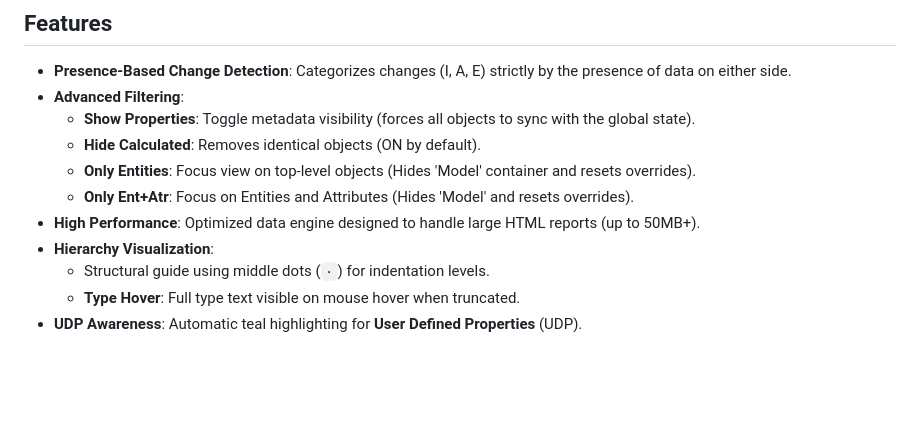
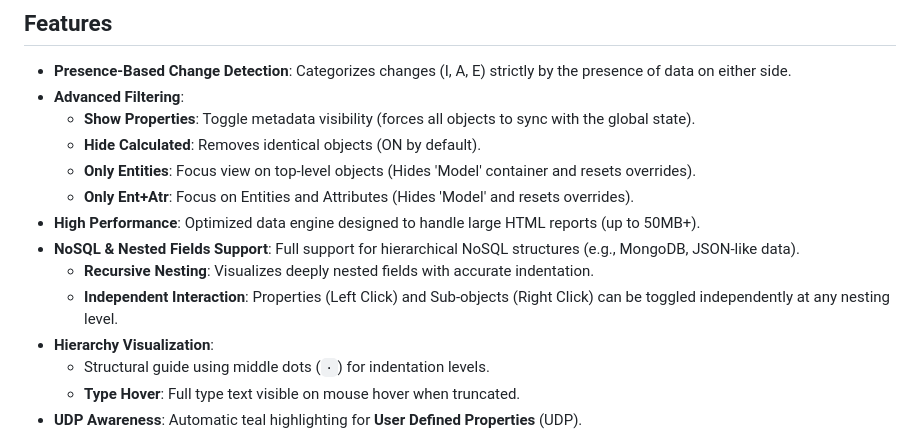
Before and after one commit to TagoDR/erwin-comparison-formating, a Markdown page: README.md, the part around the change. Rendered like a GitHub page; blank space fills up the shorter version.

```diff
--- a/README.md
+++ b/README.md
@@ -11,6 +11,9 @@ A specialized utility to transform raw Erwin Data Modeler HTML difference report
   - **Only Entities**: Focus view on top-level objects (Hides 'Model' container and resets overrides).
   - **Only Ent+Atr**: Focus on Entities and Attributes (Hides 'Model' and resets overrides).
 - **High Performance**: Optimized data engine designed to handle large HTML reports (up to 50MB+).
+- **NoSQL & Nested Fields Support**: Full support for hierarchical NoSQL structures (e.g., MongoDB, JSON-like data).
+  - **Recursive Nesting**: Visualizes deeply nested fields with accurate indentation.
+  - **Independent Interaction**: Properties (Left Click) and Sub-objects (Right Click) can be toggled independently at any nesting level.
 - **Hierarchy Visualization**:
   - Structural guide using middle dots (`·`) for indentation levels.
   - **Type Hover**: Full type text visible on mouse hover when truncated.
```
Also changed, not shown: AGENTS.md (+4 -3 lines).
